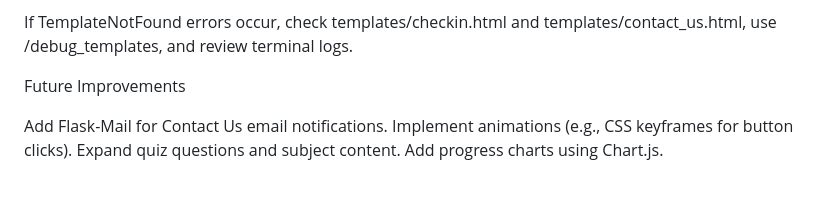
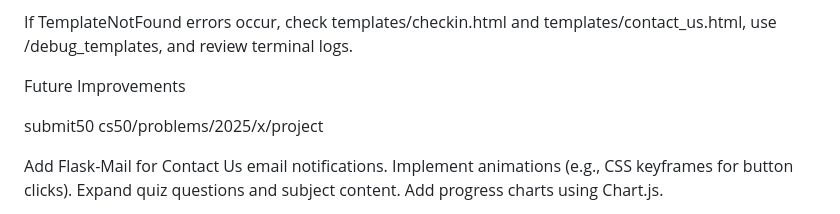
Before and after one commit to DSwathi07/kids-learning, a Markdown page: README.md, the part around the change. Drawn GitHub-style; blank space fills up the shorter version.

```diff
--- a/README.md
+++ b/README.md
@@ -75,6 +75,9 @@ If TemplateNotFound errors occur, check templates/checkin.html and templates/con
 
 Future Improvements
 
+submit50 cs50/problems/2025/x/project
+
+
 Add Flask-Mail for Contact Us email notifications.
 Implement animations (e.g., CSS keyframes for button clicks).
 Expand quiz questions and subject content.
```
